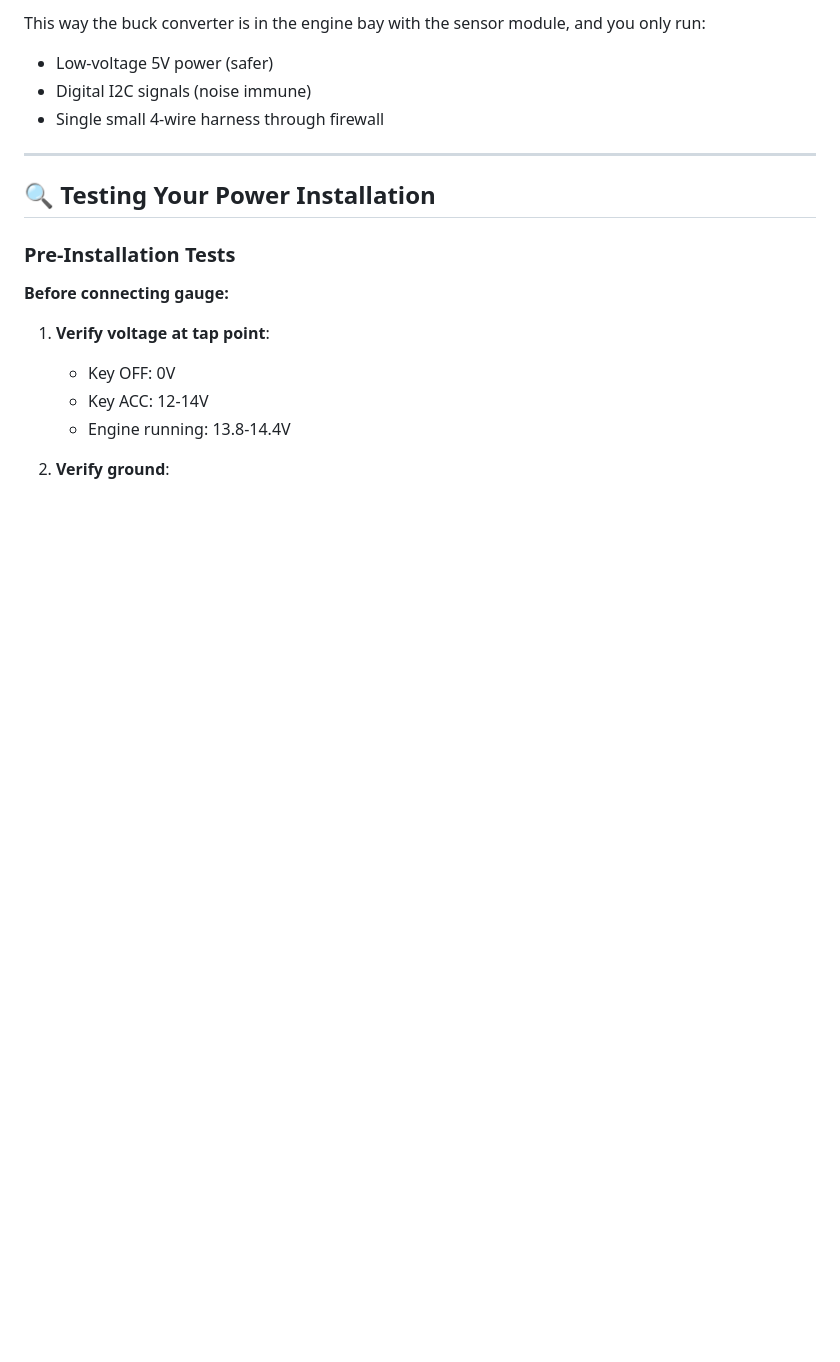
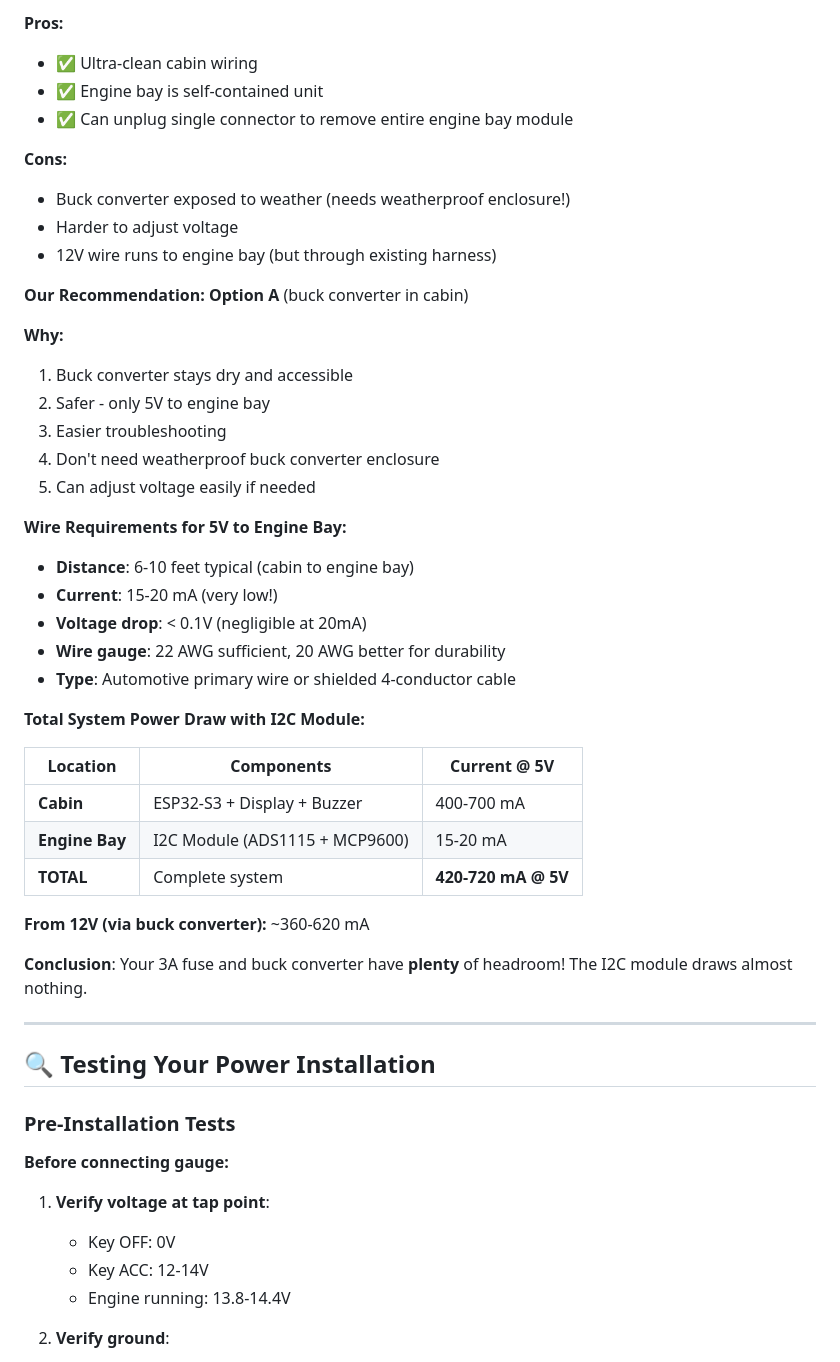
Before and after one commit to connorwhite-online/junkr-obd, a Markdown page: docs/AUTOMOTIVE_POWER.md, the part around one of its changes. Rendered like a GitHub page; blank space fills up the shorter version.

````diff
--- a/docs/AUTOMOTIVE_POWER.md
+++ b/docs/AUTOMOTIVE_POWER.md
@@ -915,9 +967,42 @@ Vehicle 12V (switched) ──[3A Fuse]── Buck Converter ──→ 5V to I2C
 ```
 
-This way the buck converter is in the engine bay with the sensor module, and you only run:
-- Low-voltage 5V power (safer)
-- Digital I2C signals (noise immune)
-- Single small 4-wire harness through firewall
+**Pros:**
+- ✅ Ultra-clean cabin wiring
+- ✅ Engine bay is self-contained unit
+- ✅ Can unplug single connector to remove entire engine bay module
+
+**Cons:**
+- Buck converter exposed to weather (needs weatherproof enclosure!)
+- Harder to adjust voltage
+- 12V wire runs to engine bay (but through existing harness)
+
+**Our Recommendation: Option A** (buck converter in cabin)
+
+**Why:**
+1. Buck converter stays dry and accessible
+2. Safer - only 5V to engine bay
+3. Easier troubleshooting
+4. Don't need weatherproof buck converter enclosure
+5. Can adjust voltage easily if needed
+
+**Wire Requirements for 5V to Engine Bay:**
+- **Distance**: 6-10 feet typical (cabin to engine bay)
+- **Current**: 15-20 mA (very low!)
+- **Voltage drop**: < 0.1V (negligible at 20mA)
+- **Wire gauge**: 22 AWG sufficient, 20 AWG better for durability
+- **Type**: Automotive primary wire or shielded 4-conductor cable
+
+**Total System Power Draw with I2C Module:**
+
+| Location | Components | Current @ 5V |
+|----------|-----------|--------------|
+| **Cabin** | ESP32-S3 + Display + Buzzer | 400-700 mA |
+| **Engine Bay** | I2C Module (ADS1115 + MCP9600) | 15-20 mA |
+| **TOTAL** | Complete system | **420-720 mA @ 5V** |
+
+**From 12V (via buck converter):** ~360-620 mA
+
+**Conclusion**: Your 3A fuse and buck converter have **plenty** of headroom! The I2C module draws almost nothing.
 
 ---
 
````
Also changed, not shown: other parts of docs/AUTOMOTIVE_POWER.md (+62 -10 lines), docs/I2C_SENSOR_MODULE.md (+39 -1 lines).
